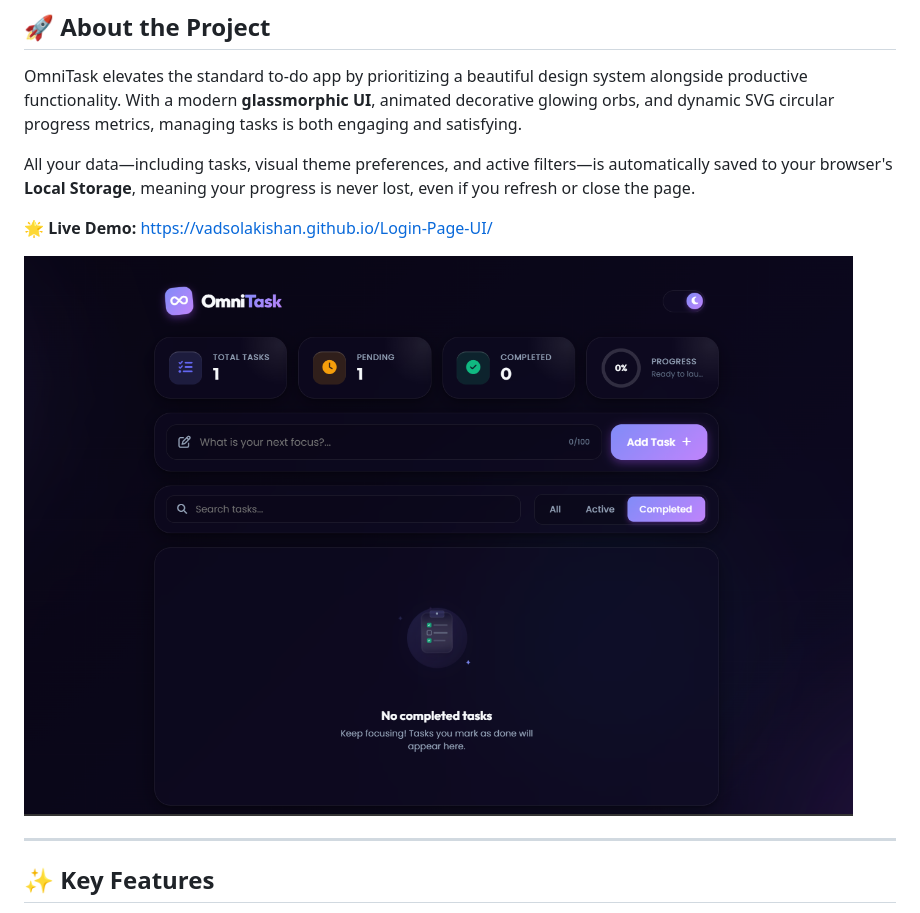
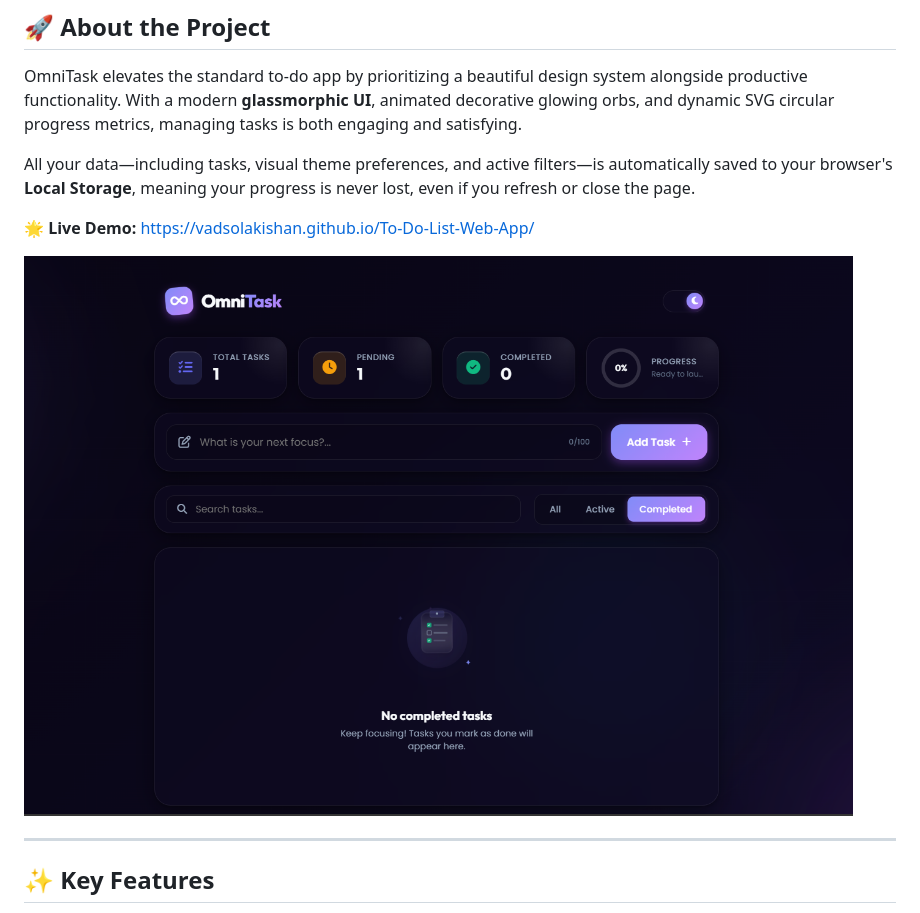
Before and after one commit to VadsolaKishan/To-Do-List-Web-App, a Markdown page: README.md, the part around one of its changes. Drawn GitHub-style.

Commit message:
docs: update live demo link to correct url

```diff
--- a/README.md
+++ b/README.md
@@ -31,5 +31,5 @@ OmniTask elevates the standard to-do app by prioritizing a beautiful design syst
 
 All your data—including tasks, visual theme preferences, and active filters—is automatically saved to your browser's **Local Storage**, meaning your progress is never lost, even if you refresh or close the page.
 
-**🌟 Live Demo:** [https://vadsolakishan.github.io/Login-Page-UI/](https://vadsolakishan.github.io/Login-Page-UI/)
+**🌟 Live Demo:** [https://vadsolakishan.github.io/To-Do-List-Web-App/](https://vadsolakishan.github.io/To-Do-List-Web-App/)
 
```
Also changed, not shown: other parts of README.md (+1 -1 lines).
